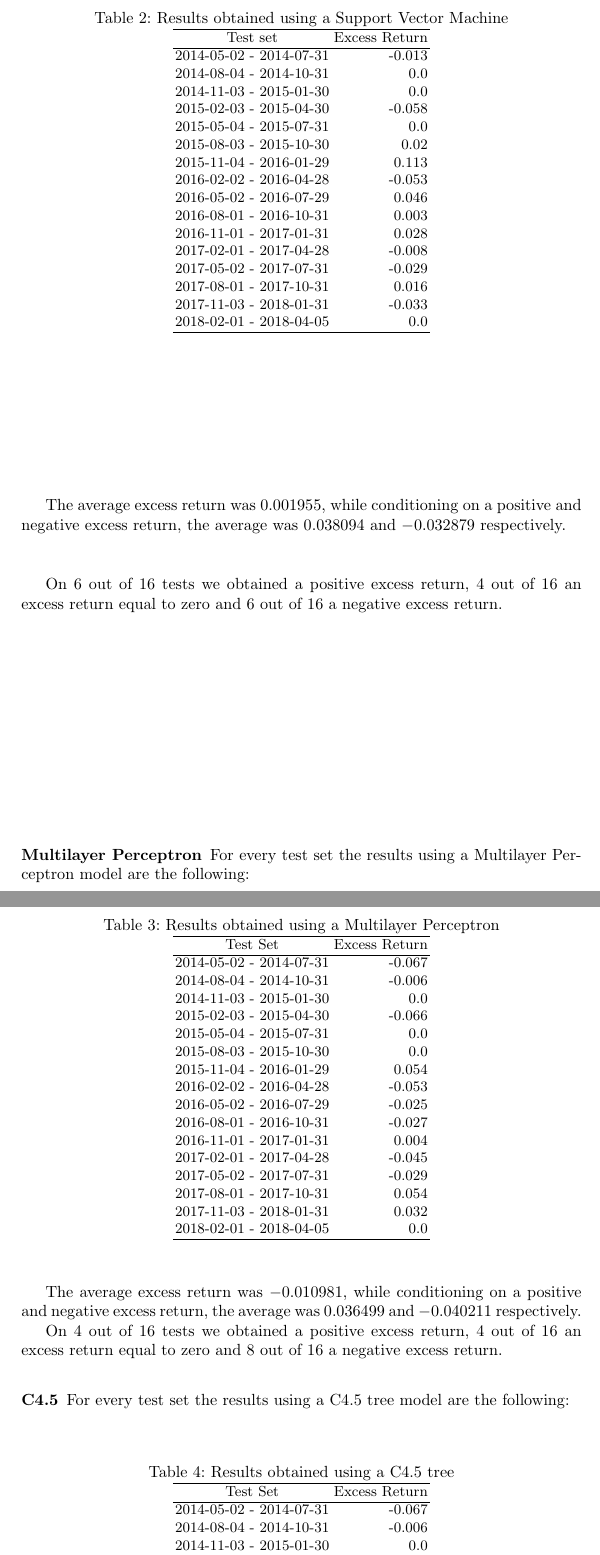
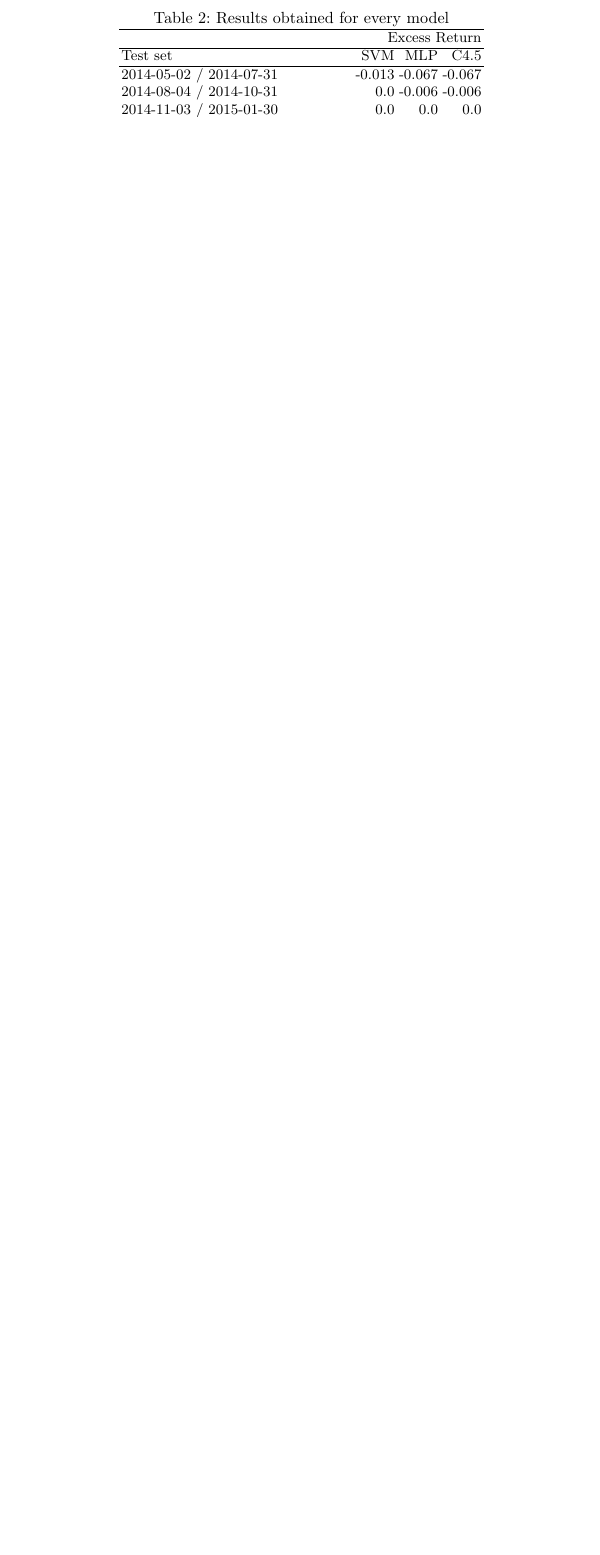
Before and after one commit to davidrmh/CIC-A18, a LaTeX thesis (core18/articulo_final_ENG.tex): two parts of pages 7 and 8 of 10 before the commit and part of page 7 of 8 after it, the two joined at a grey line, cut at the place of the change, the shorter picture padded with empty space. Compiled offline with pdfLaTeX; the source files are stored in an older character set and shown here as Unicode.

Commit message:
Modify tables

```diff
--- a/core18/articulo_final_ENG.tex
+++ b/core18/articulo_final_ENG.tex
@@ -222,28 +223,18 @@
 \end{itemize}
 
-\subsubsection{Support Vector Machine}
-
-For every test set the results using a Support Vector Machine model are the following:
+For every test set and every model we obtained the following results.
 
 \begin{table}[H]
-\caption{Results obtained using a Support Vector Machine}
-\label{tabla-maquina-soporte}
+\caption{Results obtained for every model}
+\label{table excess returns}
 \centering
-\begin{tabular}{cr}
-	\hline Test set & Excess Return \\
-	\hline 2014-05-02 - 2014-07-31 & -0.013 \\
-	 2014-08-04 - 2014-10-31 & 0.0 \\
-	 2014-11-03 - 2015-01-30 & 0.0 \\
-	 2015-02-03 - 2015-04-30 & -0.058 \\
-	 2015-05-04 - 2015-07-31 & 0.0 \\
-	 2015-08-03 - 2015-10-30 & 0.02 \\
-	 2015-11-04 - 2016-01-29 & 0.113 \\
-	 2016-02-02 - 2016-04-28 & -0.053 \\
-	 2016-05-02 - 2016-07-29 & 0.046 \\
-	 2016-08-01 - 2016-10-31 & 0.003 \\
-	 2016-11-01 - 2017-01-31 & 0.028 \\
-	 2017-02-01 - 2017-04-28 & -0.008 \\
-	 2017-05-02 - 2017-07-31 & -0.029 \\
-	 2017-08-01 - 2017-10-31 & 0.016 \\
-	 2017-11-03 - 2018-01-31 & -0.033 \\
-	 2018-02-01 - 2018-04-05 & 0.0 \\
+\begin{tabular}{p{5cm}rrr}
+	\hline
+	\multicolumn{4}{r}{Excess Return} \\
+	\hline
+	Test set & SVM & MLP & C4.5 \\
+	\hline
+	2014-05-02 / 2014-07-31 & -0.013  & -0.067 & -0.067 \\
+	2014-08-04 / 2014-10-31 & 0.0 & -0.006 & -0.006 \\
+	2014-11-03 / 2015-01-30 & 0.0 & 0.0 & 0.0 \\
+	2015-02-03 / 2015-04-30 & -0.058 &  -0.066 & -0.07 \\
@@ -251,50 +266,3 @@
 \end{tabular}
 \end{table}
 
-The average excess return was $0.001955$, while conditioning on a positive and negative excess return, the average was $0.038094$ and $-0.032879$ respectively.
-
-On $6$ out of $16$ tests we obtained a positive excess return, $4$ out of $16$ an excess return equal to zero and $6$ out of $16$ a negative excess return.
-%\newpage
-\subsubsection{Multilayer Perceptron}
-
-For every test set the results using a Multilayer Perceptron model are the following:
-
-\begin{table}[H]
-\caption{Results obtained using a Multilayer Perceptron}
-\label{tabla-perceptron-multicapa}
-\centering
-\begin{tabular}{cr}
-	\hline Test Set & Excess Return \\
-	\hline 2014-05-02 - 2014-07-31 & -0.067 \\
-	 2014-08-04 - 2014-10-31 & -0.006 \\
-	 2014-11-03 - 2015-01-30 & 0.0 \\
-	 2015-02-03 - 2015-04-30 & -0.066 \\
-	 2015-05-04 - 2015-07-31 & 0.0 \\
-	 2015-08-03 - 2015-10-30 & 0.0 \\
-	 2015-11-04 - 2016-01-29 & 0.054 \\
-	 2016-02-02 - 2016-04-28 & -0.053 \\
-	 2016-05-02 - 2016-07-29 & -0.025 \\
-	 2016-08-01 - 2016-10-31 & -0.027 \\
-	 2016-11-01 - 2017-01-31 & 0.004 \\
-	 2017-02-01 - 2017-04-28 & -0.045 \\
-	 2017-05-02 - 2017-07-31 & -0.029 \\
-	 2017-08-01 - 2017-10-31 & 0.054 \\
-	 2017-11-03 - 2018-01-31 & 0.032 \\
-	 2018-02-01 - 2018-04-05 & 0.0 \\
-	\hline
-\end{tabular}
-
-\end{table}
-
-The average excess return was $-0.010981$, while conditioning on a positive and negative excess return, the average was $0.036499$ and $-0.040211$ respectively.
-
-On $4$ out of $16$ tests we obtained a positive excess return, $4$ out of $16$ an excess return equal to zero and $8$ out of $16$ a negative excess return.
-
-%\newpage
-
-\subsubsection{C4.5}
-For every test set the results using a C4.5 tree model are the following:
-
-
-\begin{table}[H]
-\caption{Results obtained using a C4.5 tree}
@@ -304,5 +268,0 @@
-	\hline Test Set & Excess Return \\
-	\hline 2014-05-02 - 2014-07-31 & -0.067 \\
-	 2014-08-04 - 2014-10-31 & -0.006 \\
-	 2014-11-03 - 2015-01-30 & 0.0 \\
-	 2015-02-03 - 2015-04-30 & -0.07 \\
```
Also changed, not shown: core18/articulo_final_ENG.tex (56 more changed lines).
